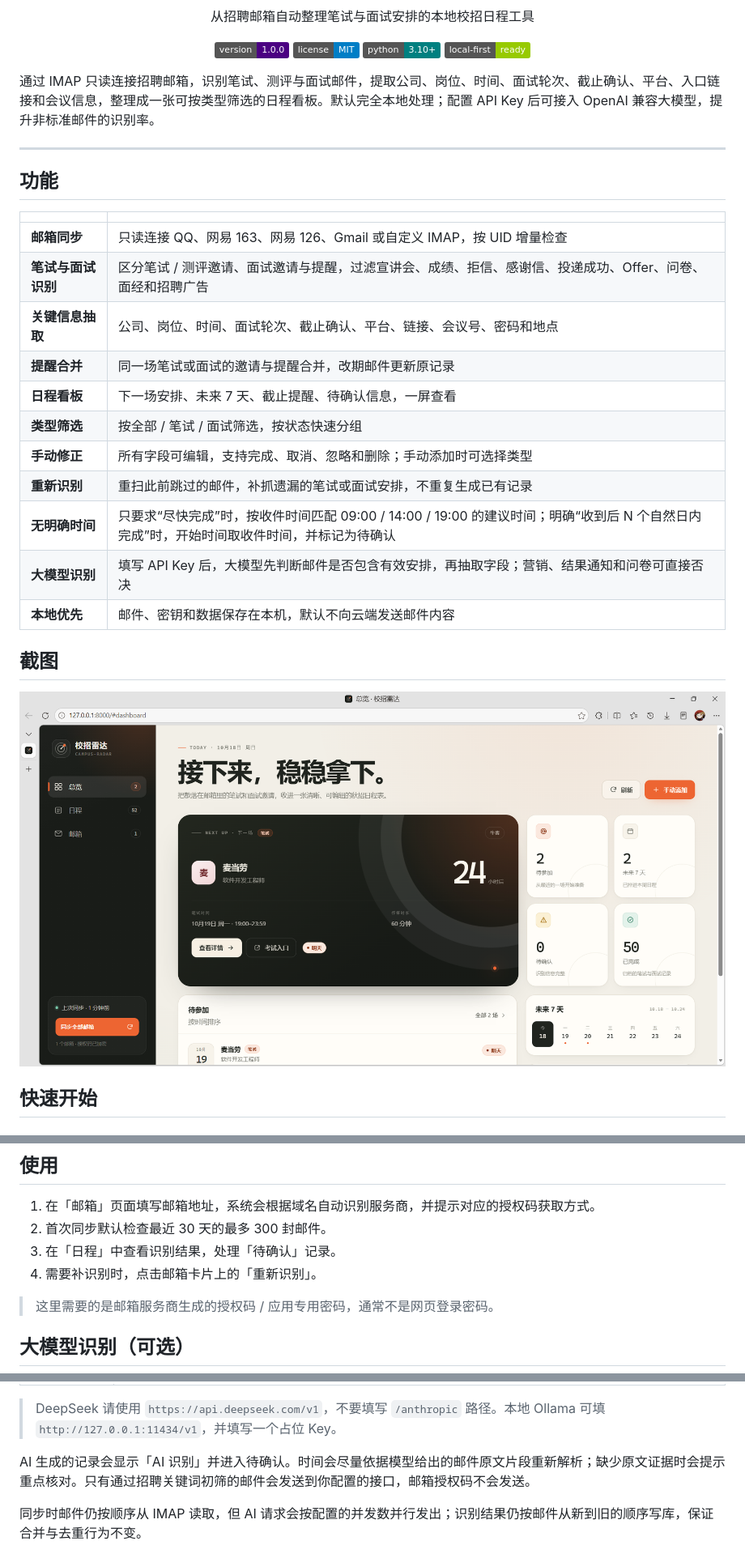
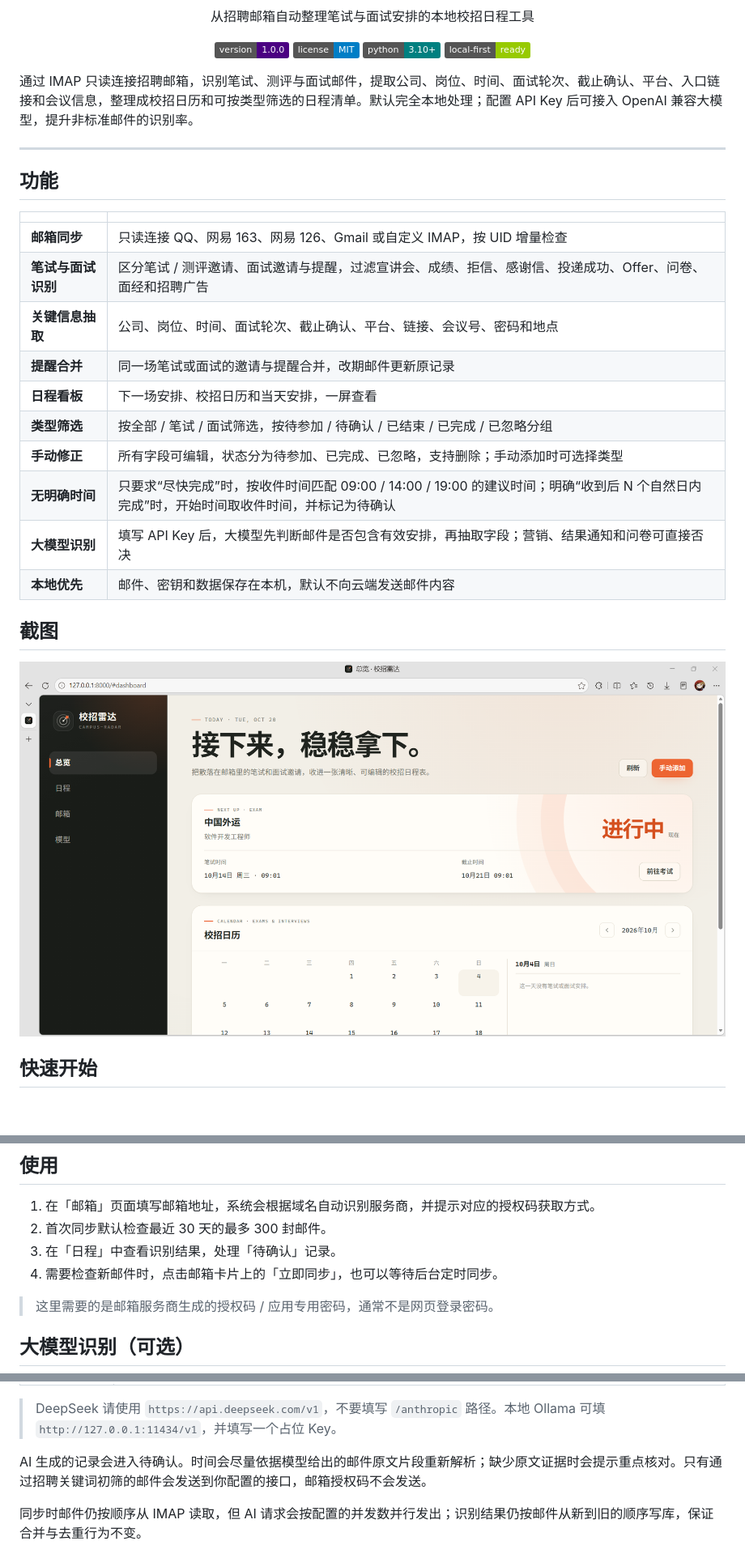
Before and after one commit to vivi2048/campus-radar, a Markdown page: README.md, 3 parts joined by grey strips. Shown: that part at 81% size. GitHub-like rendering; pictures changed too: screenshots/dashboard.png; badges without logos; blank space fills up the shorter version.

Commit message:
docs: refresh README and unify entry link label

```diff
--- a/README.md
+++ b/README.md
@@ -10,7 +10,7 @@
   <img src="https://img.shields.io/badge/local--first-ready-green" alt="local-first">
 </p>
 
-通过 IMAP 只读连接招聘邮箱，识别笔试、测评与面试邮件，提取公司、岗位、时间、面试轮次、截止确认、平台、入口链接和会议信息，整理成一张可按类型筛选的日程看板。默认完全本地处理；配置 API Key 后可接入 OpenAI 兼容大模型，提升非标准邮件的识别率。
+通过 IMAP 只读连接招聘邮箱，识别笔试、测评与面试邮件，提取公司、岗位、时间、面试轮次、截止确认、平台、入口链接和会议信息，整理成校招日历和可按类型筛选的日程清单。默认完全本地处理；配置 API Key 后可接入 OpenAI 兼容大模型，提升非标准邮件的识别率。
 
 ---
 
@@ -22,10 +22,9 @@
 | **笔试与面试识别** | 区分笔试 / 测评邀请、面试邀请与提醒，过滤宣讲会、成绩、拒信、感谢信、投递成功、Offer、问卷、面经和招聘广告 |
 | **关键信息抽取** | 公司、岗位、时间、面试轮次、截止确认、平台、链接、会议号、密码和地点 |
 | **提醒合并** | 同一场笔试或面试的邀请与提醒合并，改期邮件更新原记录 |
-| **日程看板** | 下一场安排、未来 7 天、截止提醒、待确认信息，一屏查看 |
-| **类型筛选** | 按全部 / 笔试 / 面试筛选，按状态快速分组 |
-| **手动修正** | 所有字段可编辑，支持完成、取消、忽略和删除；手动添加时可选择类型 |
-| **重新识别** | 重扫此前跳过的邮件，补抓遗漏的笔试或面试安排，不重复生成已有记录 |
+| **日程看板** | 下一场安排、校招日历和当天安排，一屏查看 |
+| **类型筛选** | 按全部 / 笔试 / 面试筛选，按待参加 / 待确认 / 已结束 / 已完成 / 已忽略分组 |
+| **手动修正** | 所有字段可编辑，状态分为待参加、已完成、已忽略，支持删除；手动添加时可选择类型 |
 | **无明确时间** | 只要求“尽快完成”时，按收件时间匹配 09:00 / 14:00 / 19:00 的建议时间；明确“收到后 N 个自然日内完成”时，开始时间取收件时间，并标记为待确认 |
 | **大模型识别** | 填写 API Key 后，大模型先判断邮件是否包含有效安排，再抽取字段；营销、结果通知和问卷可直接否决 |
 | **本地优先** | 邮件、密钥和数据保存在本机，默认不向云端发送邮件内容 |
@@ -69,7 +68,7 @@ python run.py
 1. 在「邮箱」页面填写邮箱地址，系统会根据域名自动识别服务商，并提示对应的授权码获取方式。
 2. 首次同步默认检查最近 30 天的最多 300 封邮件。
 3. 在「日程」中查看识别结果，处理「待确认」记录。
-4. 需要补识别时，点击邮箱卡片上的「重新识别」。
+4. 需要检查新邮件时，点击邮箱卡片上的「立即同步」，也可以等待后台定时同步。
 
 > 这里需要的是邮箱服务商生成的授权码 / 应用专用密码，通常不是网页登录密码。
 
@@ -87,7 +86,7 @@ python run.py
 
 > DeepSeek 请使用 `https://api.deepseek.com/v1`，不要填写 `/anthropic` 路径。本地 Ollama 可填 `http://127.0.0.1:11434/v1`，并填写一个占位 Key。
 
-AI 生成的记录会显示「AI 识别」并进入待确认。时间会尽量依据模型给出的邮件原文片段重新解析；缺少原文证据时会提示重点核对。只有通过招聘关键词初筛的邮件会发送到你配置的接口，邮箱授权码不会发送。
+AI 生成的记录会进入待确认。时间会尽量依据模型给出的邮件原文片段重新解析；缺少原文证据时会提示重点核对。只有通过招聘关键词初筛的邮件会发送到你配置的接口，邮箱授权码不会发送。
 
 同步时邮件仍按顺序从 IMAP 读取，但 AI 请求会按配置的并发数并行发出；识别结果仍按邮件从新到旧的顺序写库，保证合并与去重行为不变。
 
```
Also changed, not shown: other parts of README.md (+1 -1 lines), 1 other file.
